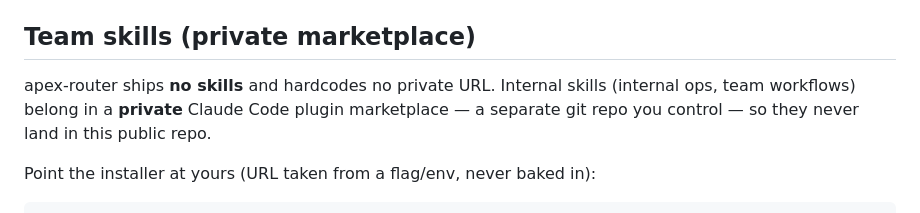
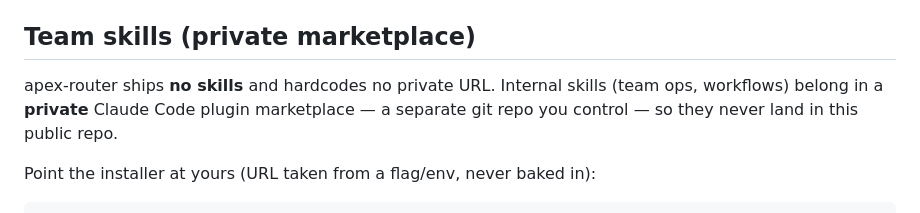
Before and after one commit to runapex/apex-router, a Markdown page: README.md, the part around the change. Rendered like a GitHub page.

Commit message:
docs(readme): smooth private-marketplace skills wording

```diff
--- a/README.md
+++ b/README.md
@@ -283,8 +283,8 @@ The keys it manages are non-secret client wiring (`CLAUDE_CODE_USE_FOUNDRY`,
 
 ## Team skills (private marketplace)
 
-apex-router ships **no skills** and hardcodes no private URL. Internal skills (internal
-ops, team workflows) belong in a **private** Claude Code plugin marketplace — a separate
+apex-router ships **no skills** and hardcodes no private URL. Internal skills (team
+ops, workflows) belong in a **private** Claude Code plugin marketplace — a separate
 git repo you control — so they never land in this public repo.
 
 Point the installer at yours (URL taken from a flag/env, never baked in):
```
